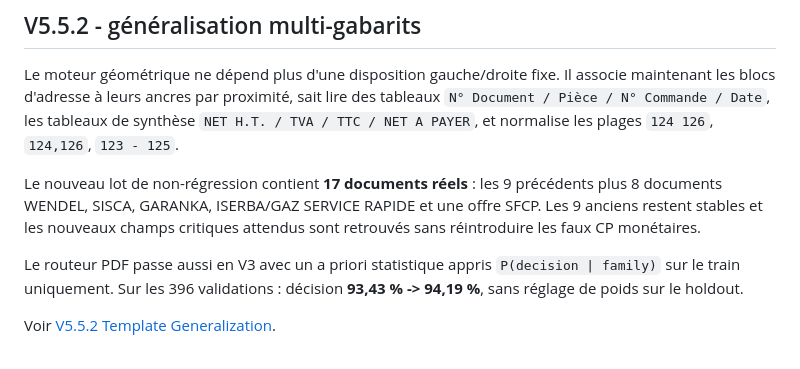
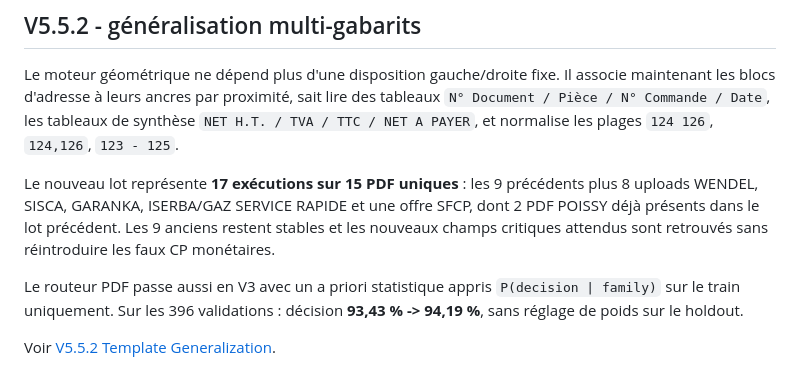
Before and after one commit to RedakArraid/jin-model, a Markdown page: README.md, the part around the change. Rendered like a GitHub page.

Commit message:
Clarify V5.5.2 README coverage

```diff
--- a/README.md
+++ b/README.md
@@ -8,7 +8,7 @@ JIN commence maintenant à apprendre à partir des documents historiques corrig
 
 Le moteur géométrique ne dépend plus d'une disposition gauche/droite fixe. Il associe maintenant les blocs d'adresse à leurs ancres par proximité, sait lire des tableaux `N° Document / Pièce / N° Commande / Date`, les tableaux de synthèse `NET H.T. / TVA / TTC / NET A PAYER`, et normalise les plages `124 126`, `124,126`, `123 - 125`.
 
-Le nouveau lot de non-régression contient **17 documents réels** : les 9 précédents plus 8 documents WENDEL, SISCA, GARANKA, ISERBA/GAZ SERVICE RAPIDE et une offre SFCP. Les 9 anciens restent stables et les nouveaux champs critiques attendus sont retrouvés sans réintroduire les faux CP monétaires.
+Le nouveau lot représente **17 exécutions sur 15 PDF uniques** : les 9 précédents plus 8 uploads WENDEL, SISCA, GARANKA, ISERBA/GAZ SERVICE RAPIDE et une offre SFCP, dont 2 PDF POISSY déjà présents dans le lot précédent. Les 9 anciens restent stables et les nouveaux champs critiques attendus sont retrouvés sans réintroduire les faux CP monétaires.
 
 Le routeur PDF passe aussi en V3 avec un a priori statistique appris `P(decision | family)` sur le train uniquement. Sur les 396 validations : décision **93,43 % -> 94,19 %**, sans réglage de poids sur le holdout.
 
```
